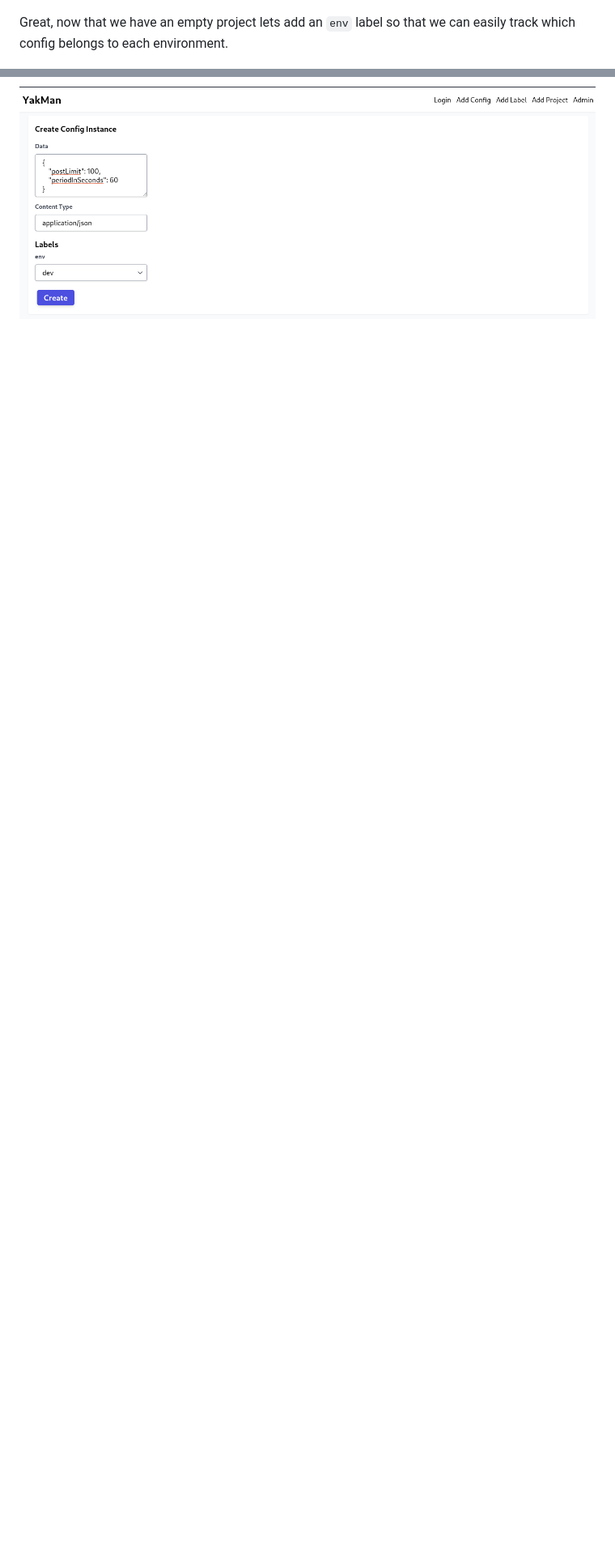
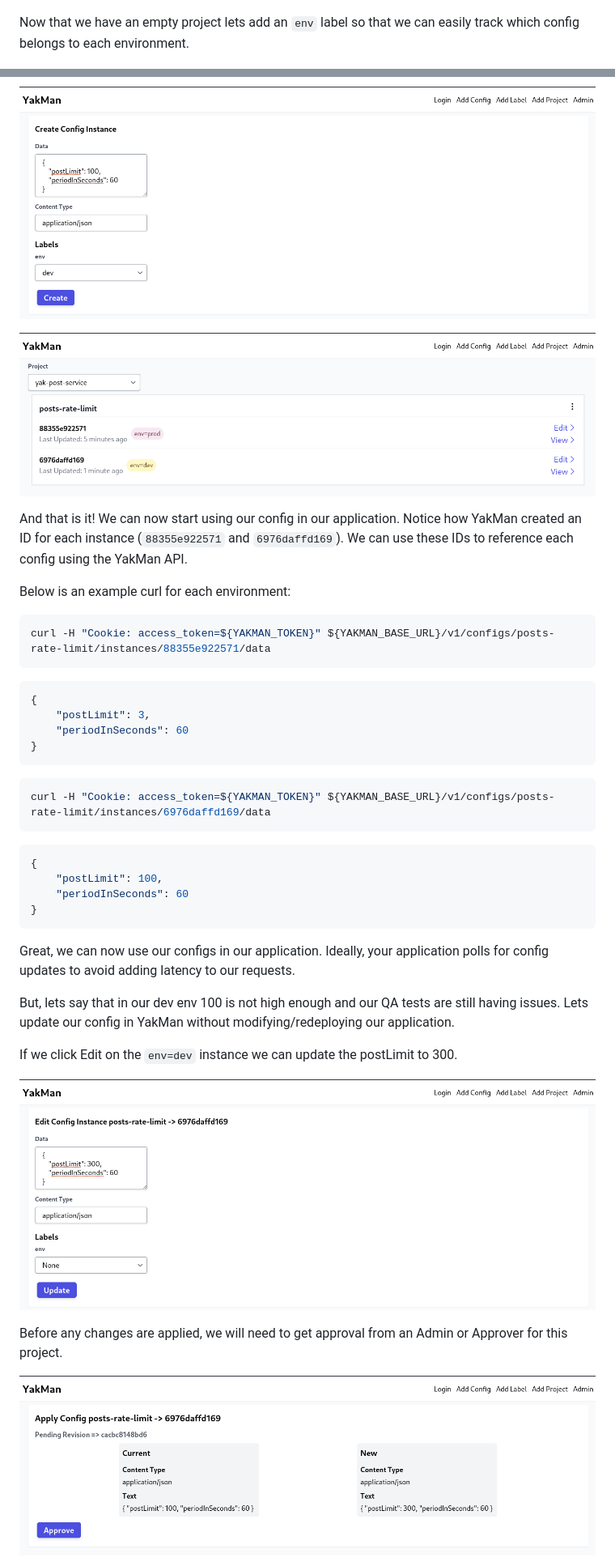
Before and after one commit to ranger-ross/yakman, a Markdown page: docs/yakman-basics.md, 2 parts joined by grey strips. Shown: that part at 81% size. Rendered like a GitHub page; pictures changed too: docs/images/yakman-basics/approval-page-dev.png (added), docs/images/yakman-basics/configs-created.png (added), docs/images/yakman-basics/update-dev-instance.png (added); blank space fills up the shorter version.

Commit message:
more docs

````diff
--- a/docs/yakman-basics.md
+++ b/docs/yakman-basics.md
@@ -62,7 +62,7 @@ First lets create the `yak-post-service` project
 ![](./images/yakman-basics/empty-project.png)
 
 
-Great, now that we have an empty project lets add an `env` label so that we can easily track which config belongs to each environment.
+Now that we have an empty project lets add an `env` label so that we can easily track which config belongs to each environment.
 
 
 ![](./images/yakman-basics/create-label.png)
@@ -83,3 +83,54 @@ Now we can finally create our config instances. Notice that we use the postLimit
 ![](./images/yakman-basics/create-instance-prod.png)
 
 ![](./images/yakman-basics/create-instance-dev.png)
+
+
+
+![](./images/yakman-basics/configs-created.png)
+
+And that is it! We can now start using our config in our application.
+Notice how YakMan created an ID for each instance (`88355e922571` and `6976daffd169`).
+We can use these IDs to reference each config using the YakMan API.
+
+Below is an example curl for each environment:
+
+```sh
+curl -H "Cookie: access_token=${YAKMAN_TOKEN}" ${YAKMAN_BASE_URL}/v1/configs/posts-rate-limit/instances/88355e922571/data
+```
+
+```json
+{
+    "postLimit": 3,
+    "periodInSeconds": 60
+}
+```
+
+
+```sh
+curl -H "Cookie: access_token=${YAKMAN_TOKEN}" ${YAKMAN_BASE_URL}/v1/configs/posts-rate-limit/instances/6976daffd169/data
+```
+
+```json
+{
+    "postLimit": 100,
+    "periodInSeconds": 60
+}
+```
+
+
+Great, we can now use our configs in our application. Ideally, your application polls for config updates to avoid adding latency to our requests.
+
+But, lets say that in our dev env 100 is not high enough and our QA tests are still having issues. Lets update our config in YakMan without modifying/redeploying our application.
+
+
+If we click Edit on the `env=dev` instance we can update the postLimit to 300.
+
+
+![](./images/yakman-basics/update-dev-instance.png)
+
+Before any changes are applied, we will need to get approval from an Admin or Approver for this project.
+
+
+![](./images/yakman-basics/approval-page-dev.png)
+
+
````
Also changed, not shown: other parts of docs/yakman-basics.md (+17 -0 lines), docs/images/yakman-basics/view-instance-page-dev.png (added).
